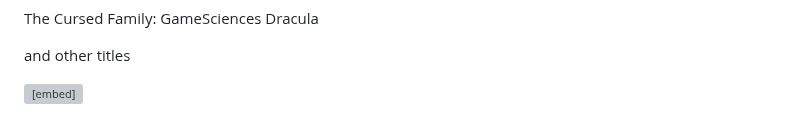
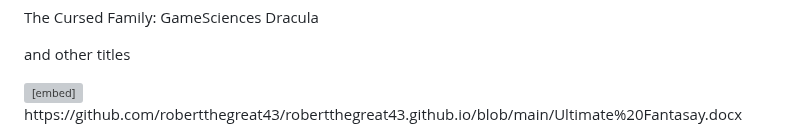
Before and after one commit to robertthegreat43/robertthegreat43.github.io, a Markdown page: README.md, the part around the change. Drawn GitHub-style; grey boxes are pictures that could not be loaded.

```diff
--- a/README.md
+++ b/README.md
@@ -58,6 +58,7 @@ Another certification in game design. and a ton of small certificates</i></b></p
 
 <div>
 	 <embed src="Ultimate Fantasy.pdf" width="50%" height="300px" type="application/pdf">
+	 https://github.com/robertthegreat43/robertthegreat43.github.io/blob/main/Ultimate%20Fantasay.docx
 
 
 
```
